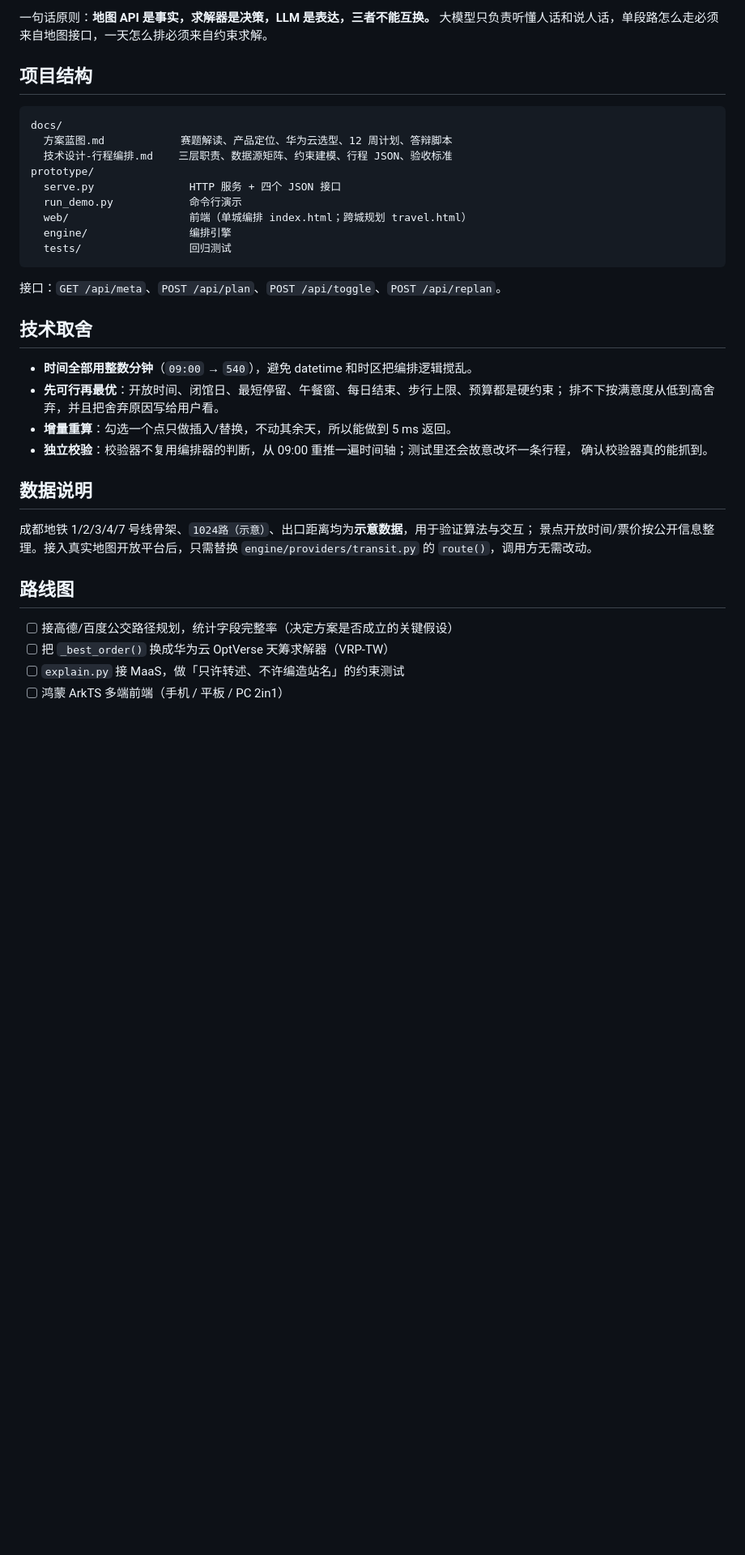
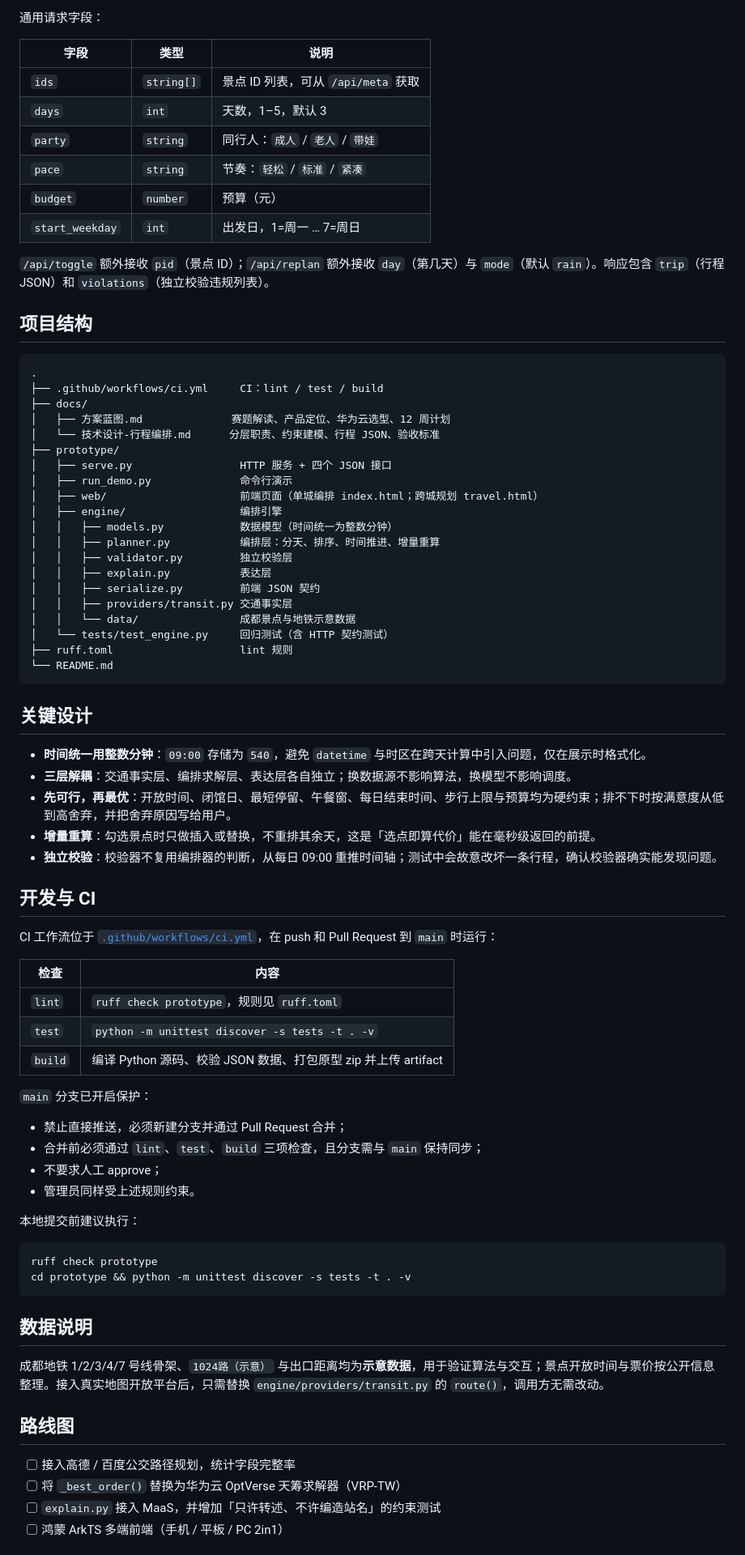
Before and after one commit to Rylin512/ict-itinerary-engine, a Markdown page: README.md, the part around one of its changes. Shown at 81% size. Rendered like a GitHub page; blank space fills up the shorter version.

Commit message:
docs: 重写 README 为标准项目文档结构
按标准开源项目 README 组织：项目简介、功能特性、系统架构、
快速开始、API 接口、项目结构、关键设计、开发与 CI、数据说明、
路线图、已知限制、文档与许可证。

Co-Authored-By: Claude Code <noreply@anthropic.com>

````diff
--- a/README.md
+++ b/README.md
@@ -55,42 +139,82 @@ planner.py（编排层）─── transit.py（事实层：步行/地铁/公交
 ```
 
-一句话原则：**地图 API 是事实，求解器是决策，LLM 是表达，三者不能互换。**
-大模型只负责听懂人话和说人话，单段路怎么走必须来自地图接口，一天怎么排必须来自约束求解。
+通用请求字段：
+
+| 字段 | 类型 | 说明 |
+|---|---|---|
+| `ids` | `string[]` | 景点 ID 列表，可从 `/api/meta` 获取 |
+| `days` | `int` | 天数，1–5，默认 3 |
+| `party` | `string` | 同行人：`成人` / `老人` / `带娃` |
+| `pace` | `string` | 节奏：`轻松` / `标准` / `紧凑` |
+| `budget` | `number` | 预算（元） |
+| `start_weekday` | `int` | 出发日，1=周一 … 7=周日 |
+
+`/api/toggle` 额外接收 `pid`（景点 ID）；`/api/replan` 额外接收 `day`（第几天）与 `mode`（默认 `rain`）。响应包含 `trip`（行程 JSON）和 `violations`（独立校验违规列表）。
 
 ## 项目结构
 
-```
-docs/
-  方案蓝图.md            赛题解读、产品定位、华为云选型、12 周计划、答辩脚本
-  技术设计-行程编排.md    三层职责、数据源矩阵、约束建模、行程 JSON、验收标准
-prototype/
-  serve.py               HTTP 服务 + 四个 JSON 接口
-  run_demo.py            命令行演示
-  web/                   前端（单城编排 index.html；跨城规划 travel.html）
-  engine/                编排引擎
-  tests/                 回归测试
+```text
+.
+├── .github/workflows/ci.yml     CI：lint / test / build
+├── docs/
+│   ├── 方案蓝图.md              赛题解读、产品定位、华为云选型、12 周计划
+│   └── 技术设计-行程编排.md      分层职责、约束建模、行程 JSON、验收标准
+├── prototype/
+│   ├── serve.py                 HTTP 服务 + 四个 JSON 接口
+│   ├── run_demo.py              命令行演示
+│   ├── web/                     前端页面（单城编排 index.html；跨城规划 travel.html）
+│   ├── engine/                  编排引擎
+│   │   ├── models.py            数据模型（时间统一为整数分钟）
+│   │   ├── planner.py           编排层：分天、排序、时间推进、增量重算
+│   │   ├── validator.py         独立校验层
+│   │   ├── explain.py           表达层
+│   │   ├── serialize.py         前端 JSON 契约
+│   │   ├── providers/transit.py 交通事实层
+│   │   └── data/                成都景点与地铁示意数据
+│   └── tests/test_engine.py     回归测试（含 HTTP 契约测试）
+├── ruff.toml                    lint 规则
+└── README.md
 ```
 
-接口：`GET /api/meta`、`POST /api/plan`、`POST /api/toggle`、`POST /api/replan`。
+## 关键设计
 
-## 技术取舍
+- **时间统一用整数分钟**：`09:00` 存储为 `540`，避免 `datetime` 与时区在跨天计算中引入问题，仅在展示时格式化。
+- **三层解耦**：交通事实层、编排求解层、表达层各自独立；换数据源不影响算法，换模型不影响调度。
+- **先可行，再最优**：开放时间、闭馆日、最短停留、午餐窗、每日结束时间、步行上限与预算均为硬约束；排不下时按满意度从低到高舍弃，并把舍弃原因写给用户。
+- **增量重算**：勾选景点时只做插入或替换，不重排其余天，这是「选点即算代价」能在毫秒级返回的前提。
+- **独立校验**：校验器不复用编排器的判断，从每日 09:00 重推时间轴；测试中会故意改坏一条行程，确认校验器确实能发现问题。
 
-- **时间全部用整数分钟**（`09:00` → `540`），避免 datetime 和时区把编排逻辑搅乱。
-- **先可行再最优**：开放时间、闭馆日、最短停留、午餐窗、每日结束、步行上限、预算都是硬约束；
-  排不下按满意度从低到高舍弃，并且把舍弃原因写给用户看。
-- **增量重算**：勾选一个点只做插入/替换，不动其余天，所以能做到 5 ms 返回。
-- **独立校验**：校验器不复用编排器的判断，从 09:00 重推一遍时间轴；测试里还会故意改坏一条行程，
-  确认校验器真的能抓到。
+## 开发与 CI
+
+CI 工作流位于 [`.github/workflows/ci.yml`](.github/workflows/ci.yml)，在 push 和 Pull Request 到 `main` 时运行：
+
+| 检查 | 内容 |
+|---|---|
+| `lint` | `ruff check prototype`，规则见 `ruff.toml` |
+| `test` | `python -m unittest discover -s tests -t . -v` |
+| `build` | 编译 Python 源码、校验 JSON 数据、打包原型 zip 并上传 artifact |
+
+`main` 分支已开启保护：
+
+- 禁止直接推送，必须新建分支并通过 Pull Request 合并；
+- 合并前必须通过 `lint`、`test`、`build` 三项检查，且分支需与 `main` 保持同步；
+- 不要求人工 approve；
+- 管理员同样受上述规则约束。
+
+本地提交前建议执行：
+
+```bash
+ruff check prototype
+cd prototype && python -m unittest discover -s tests -t . -v
+```
 
 ## 数据说明
 
-成都地铁 1/2/3/4/7 号线骨架、`1024路（示意）`、出口距离均为**示意数据**，用于验证算法与交互；
-景点开放时间/票价按公开信息整理。接入真实地图开放平台后，只需替换 `engine/providers/transit.py`
-的 `route()`，调用方无需改动。
+成都地铁 1/2/3/4/7 号线骨架、`1024路（示意）` 与出口距离均为**示意数据**，用于验证算法与交互；景点开放时间与票价按公开信息整理。接入真实地图开放平台后，只需替换 `engine/providers/transit.py` 的 `route()`，调用方无需改动。
 
 ## 路线图
 
-- [ ] 接高德/百度公交路径规划，统计字段完整率（决定方案是否成立的关键假设）
-- [ ] 把 `_best_order()` 换成华为云 OptVerse 天筹求解器（VRP-TW）
-- [ ] `explain.py` 接 MaaS，做「只许转述、不许编造站名」的约束测试
+- [ ] 接入高德 / 百度公交路径规划，统计字段完整率
+- [ ] 将 `_best_order()` 替换为华为云 OptVerse 天筹求解器（VRP-TW）
+- [ ] `explain.py` 接入 MaaS，并增加「只许转述、不许编造站名」的约束测试
 - [ ] 鸿蒙 ArkTS 多端前端（手机 / 平板 / PC 2in1）
````
Also changed, not shown: other parts of README.md (+127 -34 lines).
